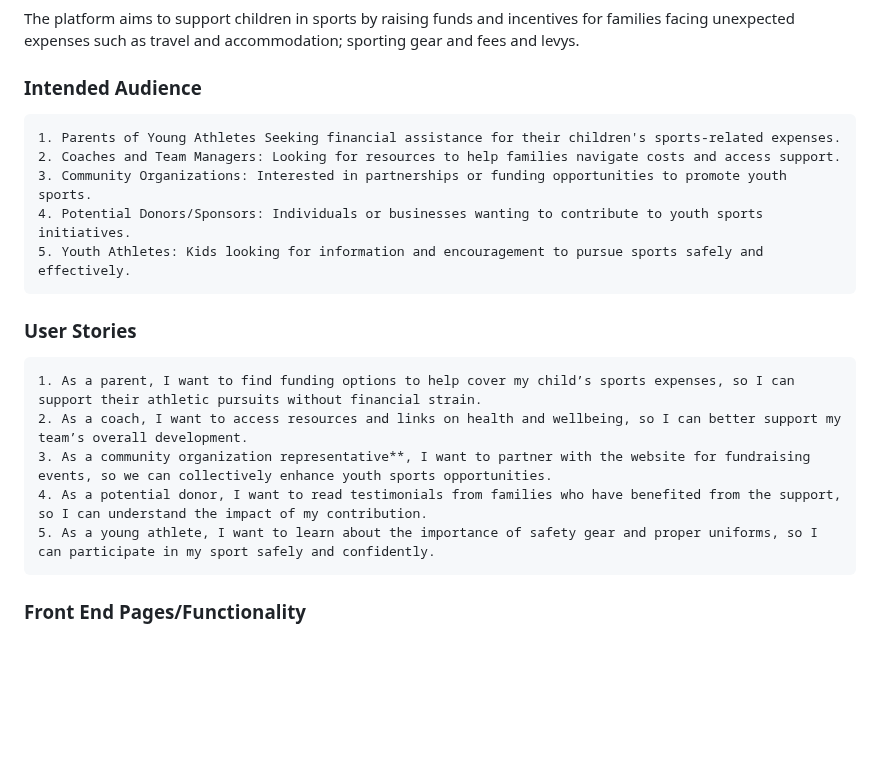
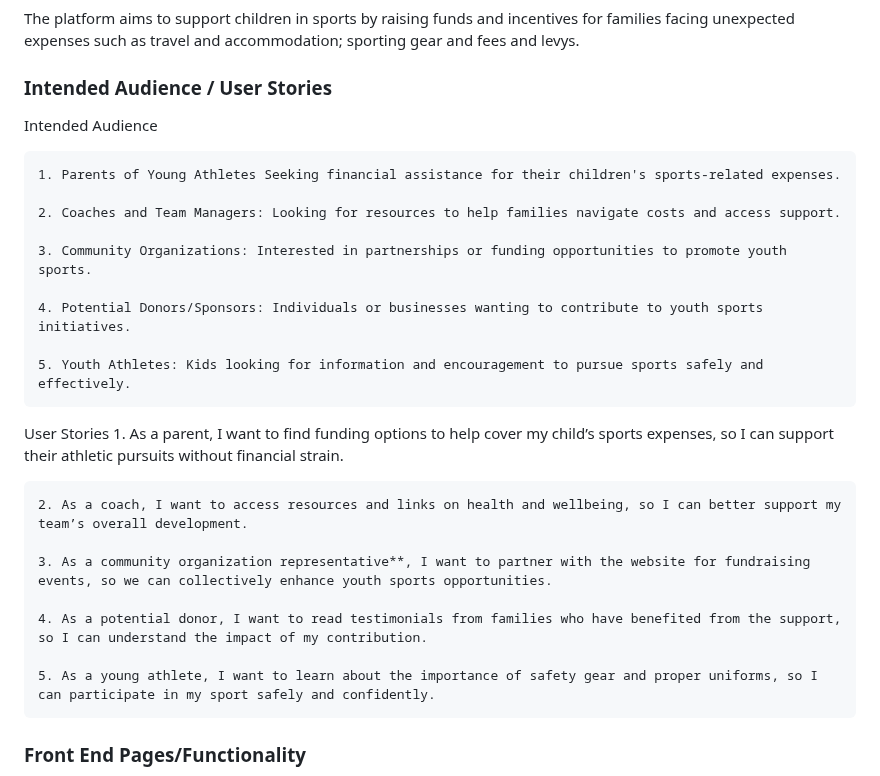
Before and after one commit to Dominique-Cedric/SheCodes, a Markdown page: Django/API Plan.md, the part around the change. Drawn GitHub-style; blank space fills up the shorter version.

```diff
--- a/Django/API Plan.md
+++ b/Django/API Plan.md
@@ -5,19 +5,29 @@ Rising Athletes
 ### Concept/Name:
 The platform aims to support children in sports by raising funds and incentives for families facing unexpected expenses such as travel and accommodation; sporting gear and fees and levys.
 
-### Intended Audience
+### Intended Audience / User Stories
+
+Intended Audience
 
     1. Parents of Young Athletes Seeking financial assistance for their children's sports-related expenses.
+
     2. Coaches and Team Managers: Looking for resources to help families navigate costs and access support.
+
     3. Community Organizations: Interested in partnerships or funding opportunities to promote youth sports.
+
     4. Potential Donors/Sponsors: Individuals or businesses wanting to contribute to youth sports initiatives.
+
     5. Youth Athletes: Kids looking for information and encouragement to pursue sports safely and effectively.
 
-### User Stories
+User Stories
     1. As a parent, I want to find funding options to help cover my child’s sports expenses, so I can support their athletic pursuits without financial strain.
+
     2. As a coach, I want to access resources and links on health and wellbeing, so I can better support my team’s overall development.
+
     3. As a community organization representative**, I want to partner with the website for fundraising events, so we can collectively enhance youth sports opportunities.
+
     4. As a potential donor, I want to read testimonials from families who have benefited from the support, so I can understand the impact of my contribution.
+
     5. As a young athlete, I want to learn about the importance of safety gear and proper uniforms, so I can participate in my sport safely and confidently.
 
 ### Front End Pages/Functionality
```
